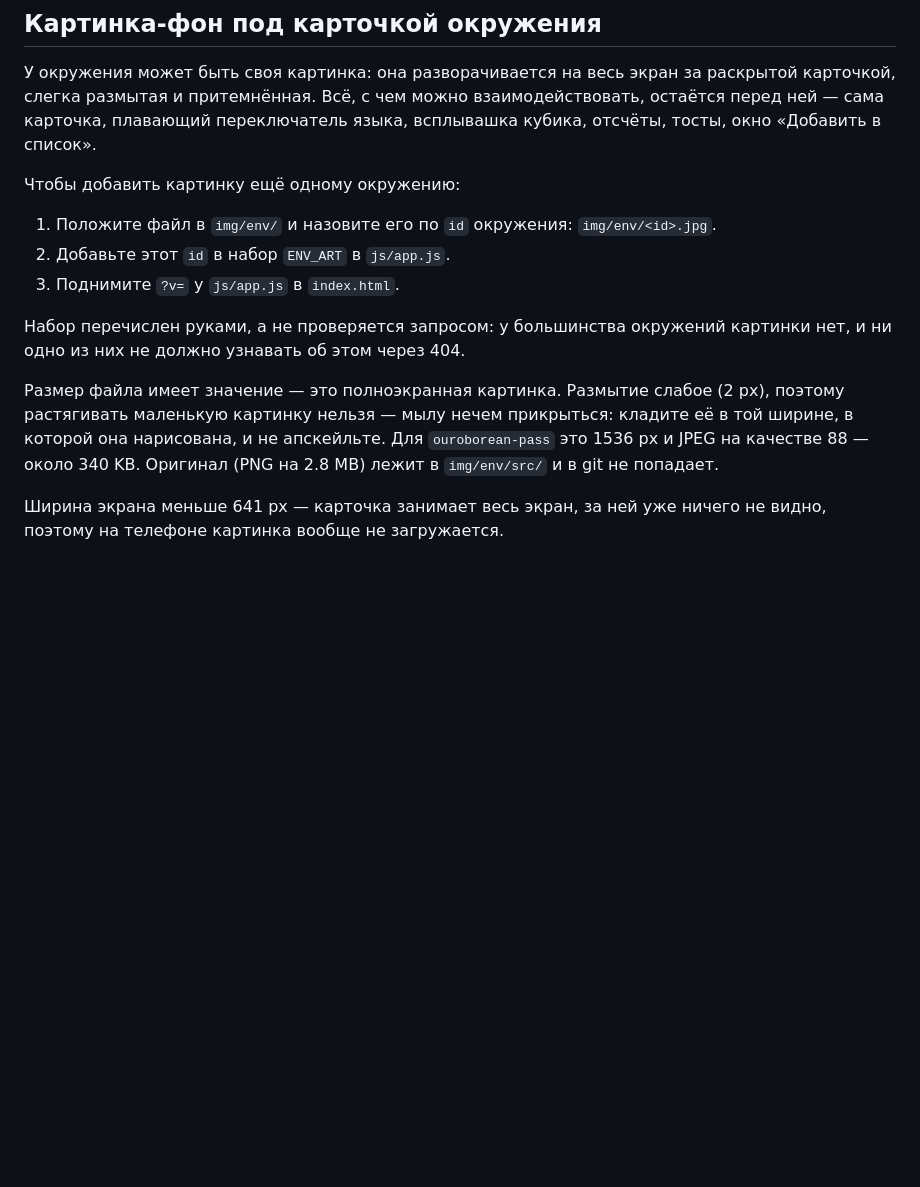
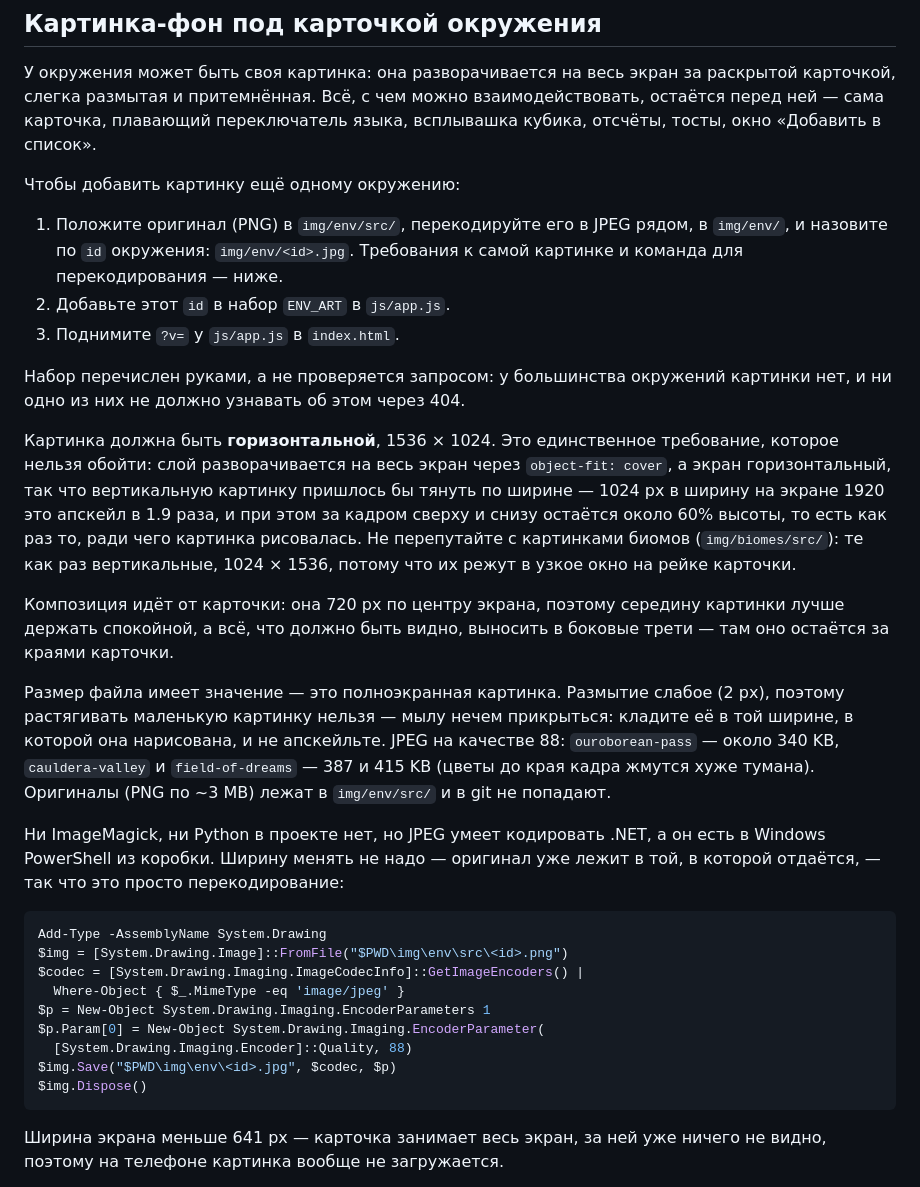
Before and after one commit to Machenspieler/daggerheart-codex, a Markdown page: README.md, the part around the change. Drawn GitHub-style; blank space fills up the shorter version.

Commit message:
Say which way round an environment picture goes
The section explained how thin the blur is and why not to upscale, but never
said the one thing a picture has to be to work here: horizontal, 1536x1024.
Two masters arrived vertical because the biome rail wants exactly the other
shape, 1024x1536, and nothing written down separated the two. Now the
requirement leads the section, with the arithmetic that makes it a requirement
rather than a preference, and points at the biome directory by name so the
next confusion has somewhere to stop.

Also the command. There is no ImageMagick and no Python in this project, so
"JPEG at quality 88" was a setting with no way to reach it — anyone adding a
picture had to go find an encoder and hope its 88 meant the same thing. .NET
ships with Windows PowerShell and its 88 is the one the three committed files
were cut at: the snippet as written reproduces cauldera-valley.jpg byte for
byte. No resize in it, because the master already lies at its serving width.

Step 1 was quietly incomplete too — it asked for a file in img/env/ without
mentioning that the PNG it comes from belongs in img/env/src/, which is the
part that keeps 3 MB out of the repo.

Co-Authored-By: Claude Opus 5 <noreply@anthropic.com>

````diff
--- a/README.md
+++ b/README.md
@@ -205,19 +205,50 @@ pending» — перевод уже встроен.
 
 Чтобы добавить картинку ещё одному окружению:
 
-1. Положите файл в `img/env/` и назовите его по `id` окружения:
-   `img/env/<id>.jpg`.
+1. Положите оригинал (PNG) в `img/env/src/`, перекодируйте его в JPEG рядом, в
+   `img/env/`, и назовите по `id` окружения: `img/env/<id>.jpg`. Требования к
+   самой картинке и команда для перекодирования — ниже.
 2. Добавьте этот `id` в набор `ENV_ART` в `js/app.js`.
 3. Поднимите `?v=` у `js/app.js` в `index.html`.
 
 Набор перечислен руками, а не проверяется запросом: у большинства окружений
 картинки нет, и ни одно из них не должно узнавать об этом через 404.
 
+Картинка должна быть **горизонтальной**, 1536 × 1024. Это единственное
+требование, которое нельзя обойти: слой разворачивается на весь экран через
+`object-fit: cover`, а экран горизонтальный, так что вертикальную картинку
+пришлось бы тянуть по ширине — 1024 px в ширину на экране 1920 это апскейл в
+1.9 раза, и при этом за кадром сверху и снизу остаётся около 60% высоты, то
+есть как раз то, ради чего картинка рисовалась. Не перепутайте с картинками
+биомов (`img/biomes/src/`): те как раз вертикальные, 1024 × 1536, потому что их
+режут в узкое окно на рейке карточки.
+
+Композиция идёт от карточки: она 720 px по центру экрана, поэтому середину
+картинки лучше держать спокойной, а всё, что должно быть видно, выносить в
+боковые трети — там оно остаётся за краями карточки.
+
 Размер файла имеет значение — это полноэкранная картинка. Размытие слабое
 (2 px), поэтому растягивать маленькую картинку нельзя — мылу нечем прикрыться:
-кладите её в той ширине, в которой она нарисована, и не апскейльте. Для
-`ouroborean-pass` это 1536 px и JPEG на качестве 88 — около 340 KB. Оригинал
-(PNG на 2.8 MB) лежит в `img/env/src/` и в git не попадает.
+кладите её в той ширине, в которой она нарисована, и не апскейльте. JPEG на
+качестве 88: `ouroborean-pass` — около 340 KB, `cauldera-valley` и
+`field-of-dreams` — 387 и 415 KB (цветы до края кадра жмутся хуже тумана).
+Оригиналы (PNG по ~3 MB) лежат в `img/env/src/` и в git не попадают.
+
+Ни ImageMagick, ни Python в проекте нет, но JPEG умеет кодировать .NET, а он
+есть в Windows PowerShell из коробки. Ширину менять не надо — оригинал уже
+лежит в той, в которой отдаётся, — так что это просто перекодирование:
+
+```powershell
+Add-Type -AssemblyName System.Drawing
+$img = [System.Drawing.Image]::FromFile("$PWD\img\env\src\<id>.png")
+$codec = [System.Drawing.Imaging.ImageCodecInfo]::GetImageEncoders() |
+  Where-Object { $_.MimeType -eq 'image/jpeg' }
+$p = New-Object System.Drawing.Imaging.EncoderParameters 1
+$p.Param[0] = New-Object System.Drawing.Imaging.EncoderParameter(
+  [System.Drawing.Imaging.Encoder]::Quality, 88)
+$img.Save("$PWD\img\env\<id>.jpg", $codec, $p)
+$img.Dispose()
+```
 
 Ширина экрана меньше 641 px — карточка занимает весь экран, за ней уже ничего не
 видно, поэтому на телефоне картинка вообще не загружается.
````
